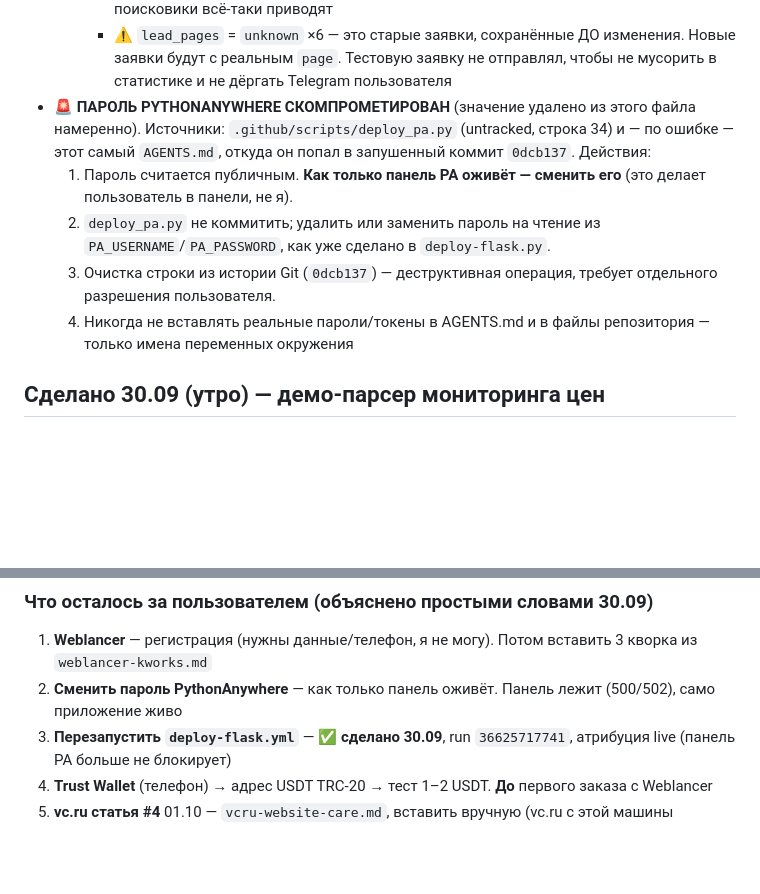
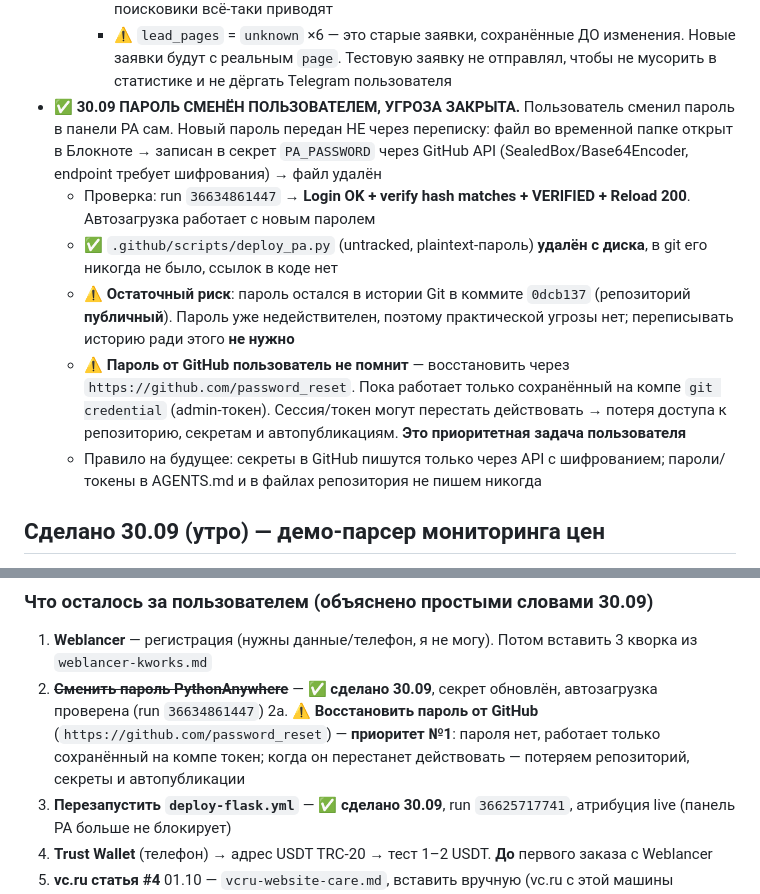
Before and after one commit to uriy-as/site, a Markdown page: AGENTS.md, 2 parts joined by grey strips. GitHub-like rendering; blank space fills up the shorter version.

Commit message:
AGENTS: PA password rotated by user, secret updated via encrypted API, deploy_pa.py deleted, risk closed

```diff
--- a/AGENTS.md
+++ b/AGENTS.md
@@ -467,11 +467,12 @@
     - Первый срез: `direct` 134, `social` 6, `search` 3 + отдельно `search.yam.com` / `squishysquashysearch.com` / `www.picsearch.com` / `visvo.com`
     - **Раньше поисковый трафик был не виден** — всё лежало в `direct`. Теперь видно, что поисковики всё-таки приводят
     - ⚠️ `lead_pages` = `unknown` ×6 — это старые заявки, сохранённые ДО изменения. Новые заявки будут с реальным `page`. Тестовую заявку не отправлял, чтобы не мусорить в статистике и не дёргать Telegram пользователя
-- 🚨 **ПАРОЛЬ PYTHONANYWHERE СКОМПРОМЕТИРОВАН** (значение удалено из этого файла намеренно). Источники: `.github/scripts/deploy_pa.py` (untracked, строка 34) и — по ошибке — этот самый `AGENTS.md`, откуда он попал в запушенный коммит `0dcb137`. Действия:
-  1. Пароль считается публичным. **Как только панель PA оживёт — сменить его** (это делает пользователь в панели, не я).
-  2. `deploy_pa.py` не коммитить; удалить или заменить пароль на чтение из `PA_USERNAME`/`PA_PASSWORD`, как уже сделано в `deploy-flask.py`.
-  3. Очистка строки из истории Git (`0dcb137`) — деструктивная операция, требует отдельного разрешения пользователя.
-  4. Никогда не вставлять реальные пароли/токены в AGENTS.md и в файлы репозитория — только имена переменных окружения
+- ✅ **30.09 ПАРОЛЬ СМЕНЁН ПОЛЬЗОВАТЕЛЕМ, УГРОЗА ЗАКРЫТА.** Пользователь сменил пароль в панели PA сам. Новый пароль передан НЕ через переписку: файл во временной папке открыт в Блокноте → записан в секрет `PA_PASSWORD` через GitHub API (SealedBox/Base64Encoder, endpoint требует шифрования) → файл удалён
+  - Проверка: run `36634861447` → **Login OK + verify hash matches + VERIFIED + Reload 200**. Автозагрузка работает с новым паролем
+  - ✅ `.github/scripts/deploy_pa.py` (untracked, plaintext-пароль) **удалён с диска**, в git его никогда не было, ссылок в коде нет
+  - ⚠️ **Остаточный риск**: пароль остался в истории Git в коммите `0dcb137` (репозиторий **публичный**). Пароль уже недействителен, поэтому практической угрозы нет; переписывать историю ради этого **не нужно**
+  - ⚠️ **Пароль от GitHub пользователь не помнит** — восстановить через `https://github.com/password_reset`. Пока работает только сохранённый на компе `git credential` (admin-токен). Сессия/токен могут перестать действовать → потеря доступа к репозиторию, секретам и автопубликациям. **Это приоритетная задача пользователя**
+  - Правило на будущее: секреты в GitHub пишутся только через API с шифрованием; пароли/токены в AGENTS.md и в файлах репозитория не пишем никогда
 
 ## Сделано 30.09 (утро) — демо-парсер мониторинга цен
 - ✅ **Парсер цен конкурентов** в `parser/` (коммиты `94628b2`, `f76fc6c`, `a9a2055`) — **живой, на реальных данных**
@@ -493,7 +494,8 @@
 
 ### Что осталось за пользователем (объяснено простыми словами 30.09)
 1. **Weblancer** — регистрация (нужны данные/телефон, я не могу). Потом вставить 3 кворка из `weblancer-kworks.md`
-2. **Сменить пароль PythonAnywhere** — как только панель оживёт. Панель лежит (500/502), само приложение живо
+2. ~~**Сменить пароль PythonAnywhere**~~ — ✅ **сделано 30.09**, секрет обновлён, автозагрузка проверена (run `36634861447`)
+2a. ⚠️ **Восстановить пароль от GitHub** (`https://github.com/password_reset`) — **приоритет №1**: пароля нет, работает только сохранённый на компе токен; когда он перестанет действовать — потеряем репозиторий, секреты и автопубликации
 3. **Перезапустить `deploy-flask.yml`** — ✅ **сделано 30.09**, run `36625717741`, атрибуция live (панель PA больше не блокирует)
 4. **Trust Wallet** (телефон) → адрес USDT TRC-20 → тест 1–2 USDT. **До** первого заказа с Weblancer
 5. **vc.ru статья #4** 01.10 — `vcru-website-care.md`, вставить вручную (vc.ru с этой машины заблокирован)
```
